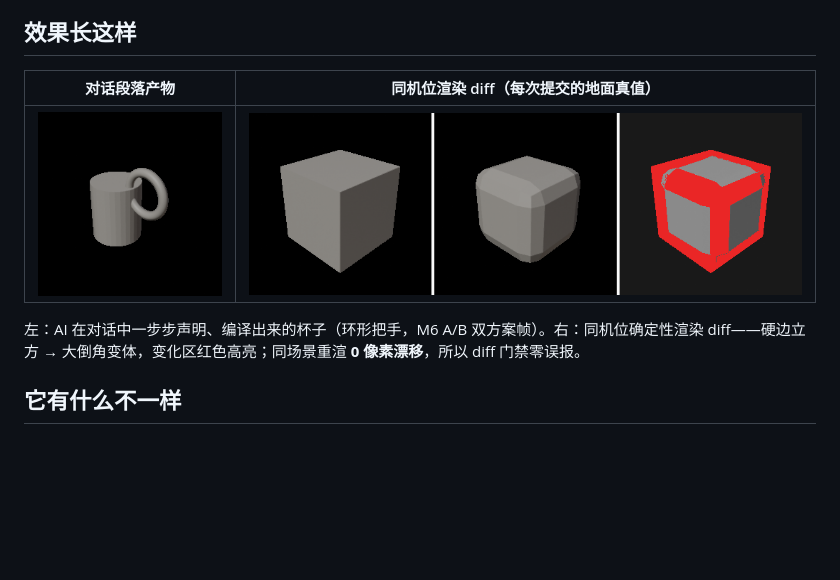
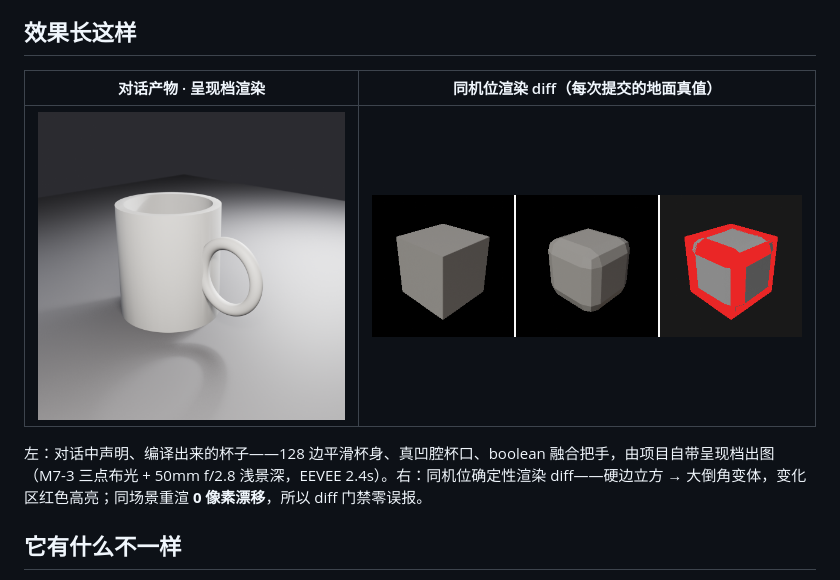
Before and after one commit to master666-max/blender-ai-console, a Markdown page: README.md, the part around the change. Drawn GitHub-style; pictures changed too: showcase/mug.png; blank space fills up the shorter version.

```diff
--- a/README.md
+++ b/README.md
@@ -31,11 +31,11 @@
 
 ## 效果长这样
 
-| 对话段落产物 | 同机位渲染 diff（每次提交的地面真值） |
+| 对话产物 · 呈现档渲染 | 同机位渲染 diff（每次提交的地面真值） |
 |---|---|
 | ![带把手的杯子](showcase/mug.png) | ![渲染 diff 三联](showcase/render-diff.png) |
 
-左：AI 在对话中一步步声明、编译出来的杯子（环形把手，M6 A/B 双方案帧）。右：同机位确定性渲染 diff——硬边立方 → 大倒角变体，变化区红色高亮；同场景重渲 **0 像素漂移**，所以 diff 门禁零误报。
+左：对话中声明、编译出来的杯子——128 边平滑杯身、真凹腔杯口、boolean 融合把手，由项目自带呈现档出图（M7-3 三点布光 + 50mm f/2.8 浅景深，EEVEE 2.4s）。右：同机位确定性渲染 diff——硬边立方 → 大倒角变体，变化区红色高亮；同场景重渲 **0 像素漂移**，所以 diff 门禁零误报。
 
 ## 它有什么不一样
 
```
Also changed, not shown: README.en.md (+2 -2 lines), 1 other file.
